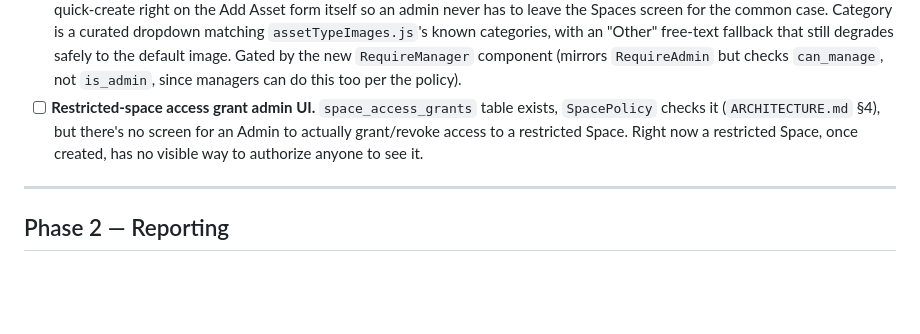
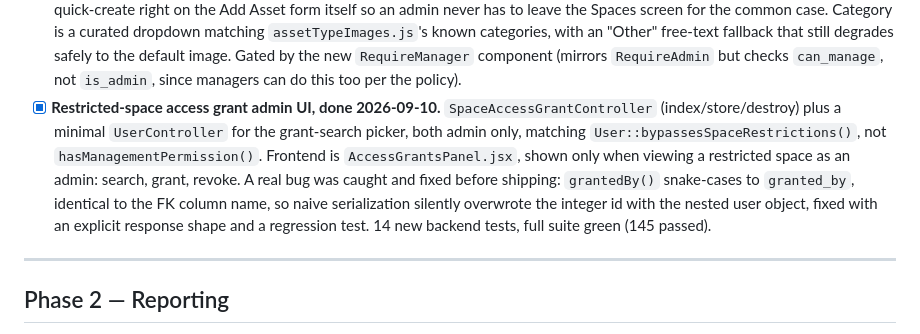
Before and after one commit to gabrielnig/Ark-Workers, a Markdown page: docs/BUILD-PLAN.md, the part around the change. GitHub-like rendering; blank space fills up the shorter version.

Commit message:
Mark restricted-space access grant UI done

```diff
--- a/docs/BUILD-PLAN.md
+++ b/docs/BUILD-PLAN.md
@@ -111,11 +111,18 @@ before starting anything new.
       default image. Gated by the new `RequireManager` component
       (mirrors `RequireAdmin` but checks `can_manage`, not `is_admin`,
       since managers can do this too per the policy).
-- [ ] **Restricted-space access grant admin UI.** `space_access_grants`
-      table exists, `SpacePolicy` checks it (`ARCHITECTURE.md` §4), but
-      there's no screen for an Admin to actually grant/revoke access to
-      a restricted Space. Right now a restricted Space, once created,
-      has no visible way to authorize anyone to see it.
+- [x] **Restricted-space access grant admin UI, done 2026-09-10.**
+      `SpaceAccessGrantController` (index/store/destroy) plus a
+      minimal `UserController` for the grant-search picker, both
+      admin only, matching `User::bypassesSpaceRestrictions()`, not
+      `hasManagementPermission()`. Frontend is `AccessGrantsPanel.jsx`,
+      shown only when viewing a restricted space as an admin: search,
+      grant, revoke. A real bug was caught and fixed before shipping:
+      `grantedBy()` snake-cases to `granted_by`, identical to the FK
+      column name, so naive serialization silently overwrote the
+      integer id with the nested user object, fixed with an explicit
+      response shape and a regression test. 14 new backend tests, full
+      suite green (145 passed).
 
 ---
 
```
